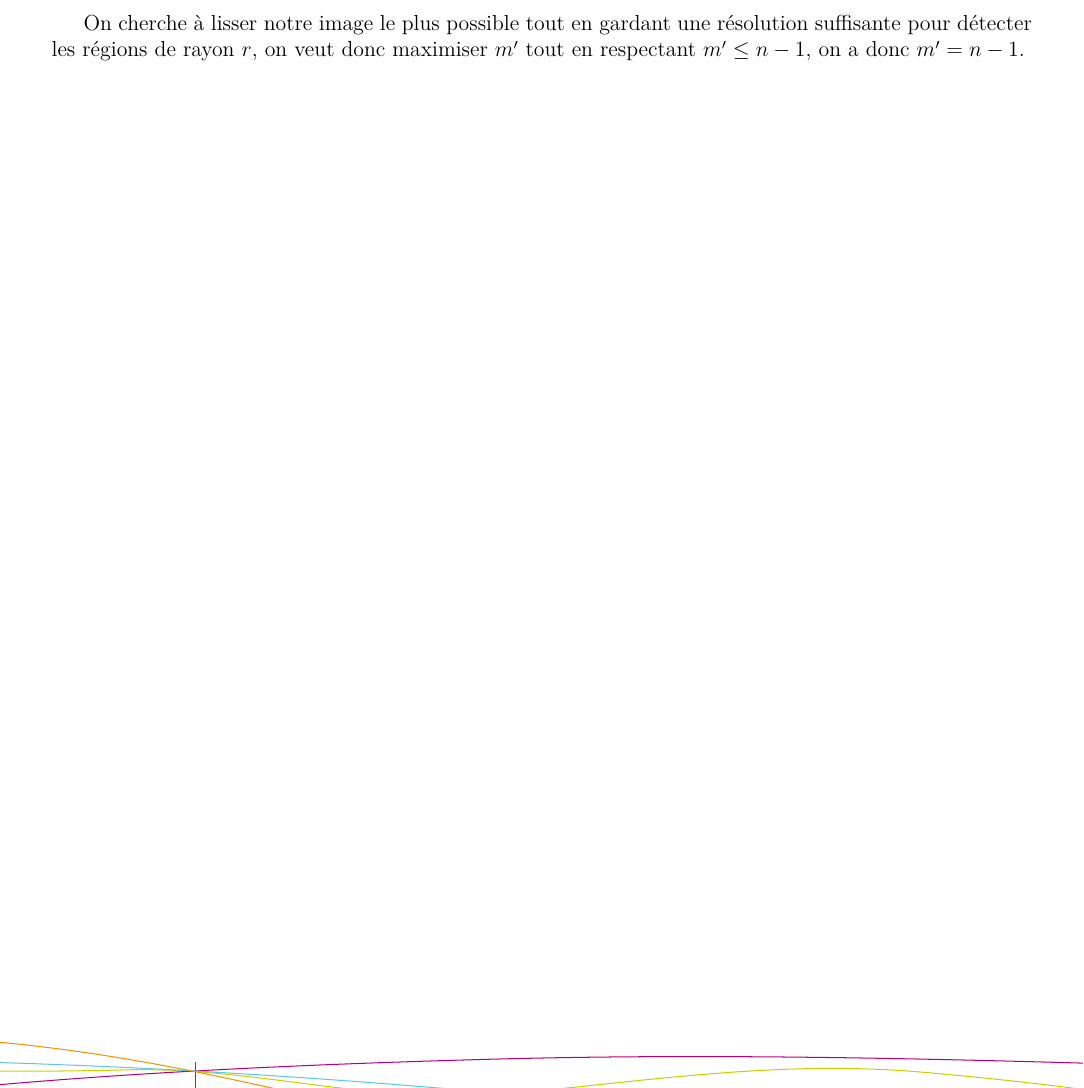
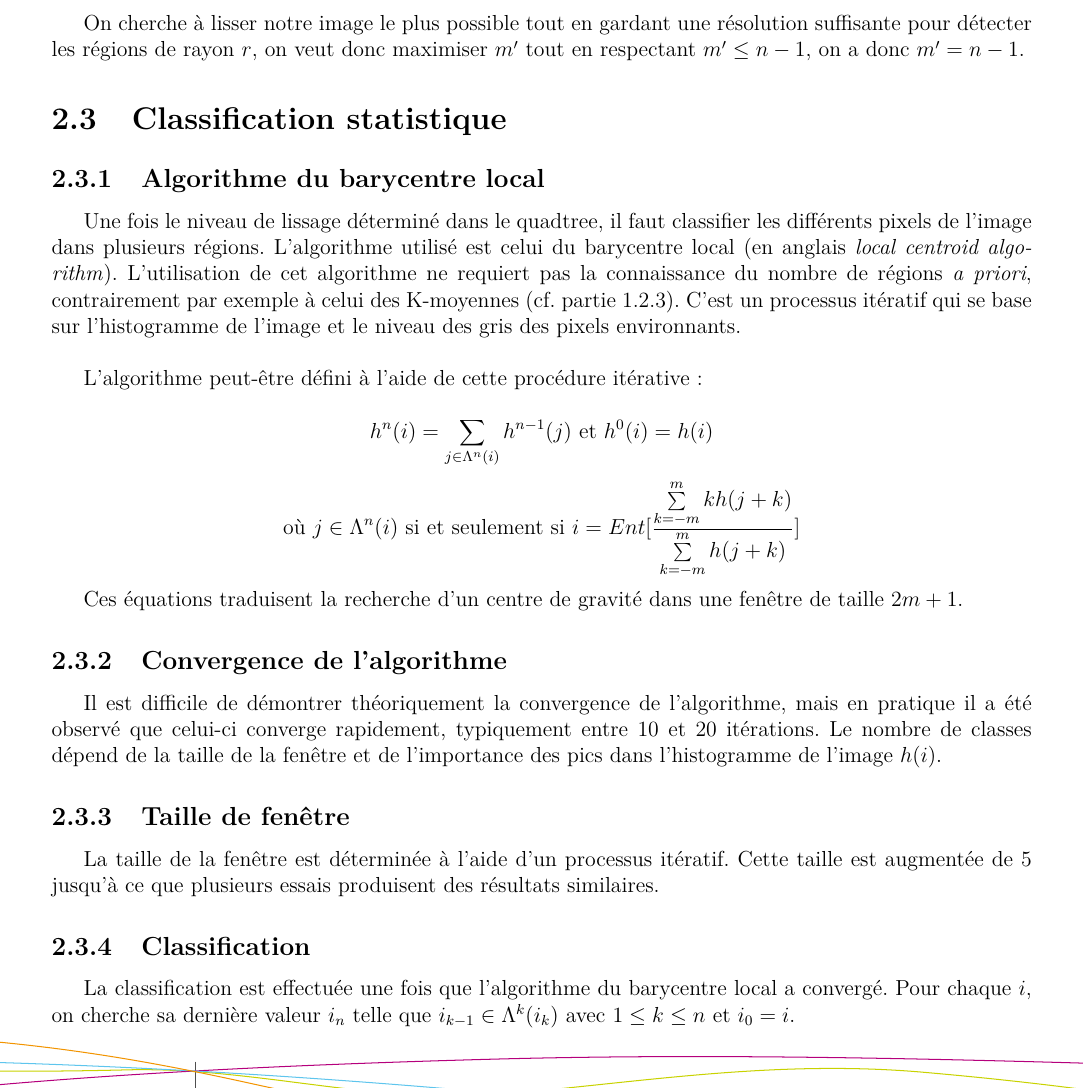
Before and after one commit to AntoineAugusti/image-segmentation, a LaTeX document (rapport/rapport.tex, which reads rapport/textes/classificationStatistique.tex): part of page 7 of 8, cut so that both start at the same text. Compiled offline with pdfLaTeX.

Commit message:
Partie classification statistique

```diff
--- a/rapport/rapport.tex
+++ b/rapport/rapport.tex
@@ -84,6 +84,8 @@
 			\input{textes/deroulement}
 		\section{Le lissage}
 			\input{textes/quadtreeSmoothing}
+		\section{Classification statistique}
+			\input{textes/classificationStatistique}
 
 	%% -- Bibliographie
 	\bibliographystyle{plain}
--- /dev/null
+++ b/rapport/textes/classificationStatistique.tex
@@ -0,0 +1,17 @@
+\subsection{Algorithme du barycentre local}
+	Une fois le niveau de lissage déterminé dans le quadtree, il faut classifier les différents pixels de l'image dans plusieurs régions. L'algorithme utilisé est celui du barycentre local (en anglais \textit{local centroid algorithm}). L'utilisation de cet algorithme ne requiert pas la connaissance du nombre de régions \textit{a priori}, contrairement par exemple à celui des K-moyennes (cf. partie \ref{subsubsec:segmentationClassification}). C'est un processus itératif qui se base sur l'histogramme de l'image et le niveau des gris des pixels environnants.\\
+
+	L'algorithme peut-être défini à l'aide de cette procédure itérative :\\
+	\[ h^n(i) = \sum_{j \in \Lambda^n(i)}^{} h^{n-1}(j) \mbox{ et } h^0(i) = h(i) \]
+	\[\mbox{où } j \in \Lambda^n(i) \mbox{ si et seulement si } i = Ent[\frac{\sum\limits_{k=-m}^{m} kh( j + k)}{\sum\limits_{k=-m}^{m} h(j + k)}] \]
+
+	Ces équations traduisent la recherche d'un centre de gravité dans une fenêtre de taille $2m + 1$.
+
+\subsection{Convergence de l'algorithme}
+	Il est difficile de démontrer théoriquement la convergence de l'algorithme, mais en pratique il a été observé que celui-ci converge rapidement, typiquement entre 10 et 20 itérations. Le nombre de classes dépend de la taille de la fenêtre et de l'importance des pics dans l'histogramme de l'image $h(i)$.
+
+\subsection{Taille de fenêtre}
+	La taille de la fenêtre est déterminée à l'aide d'un processus itératif. Cette taille est augmentée de 5 jusqu'à ce que plusieurs essais produisent des résultats similaires.
+
+\subsection{Classification}
+	La classification est effectuée une fois que l'algorithme du barycentre local a convergé. Pour chaque $i$, on cherche sa dernière valeur $i_n$ telle que $i_{k-1} \in \Lambda^k (i_k) \mbox{ avec } 1 \leq k \leq n \mbox{ et } i_0 = i$.
```
Also changed, not shown: rapport/textes/definitionsPreliminaires.tex (+1 -0 lines).
